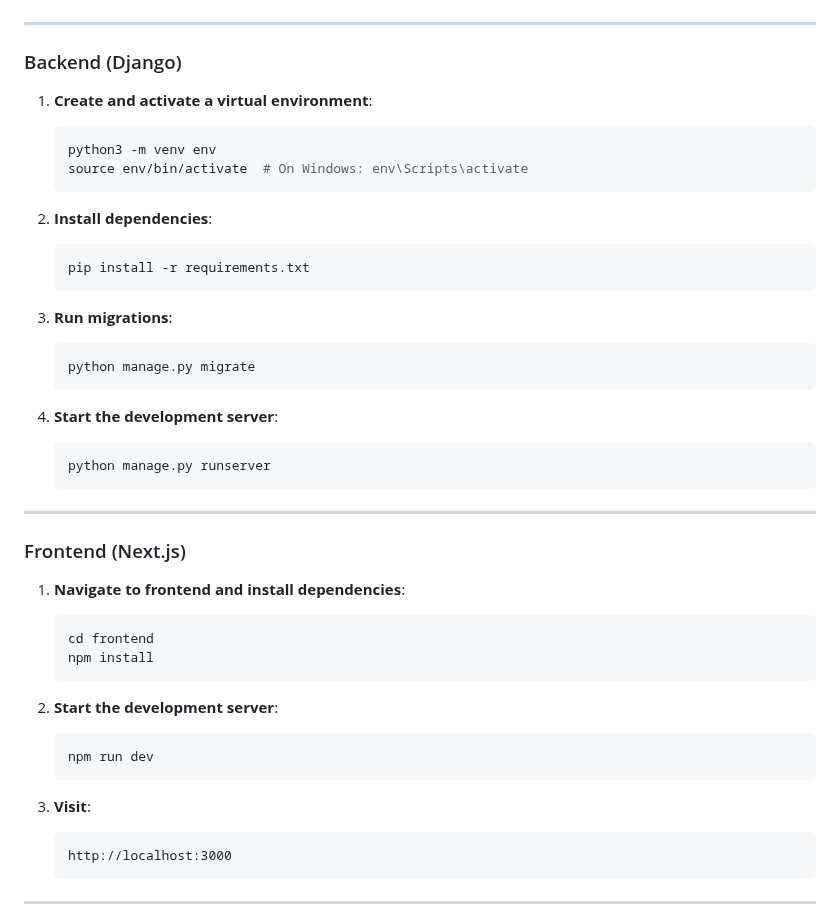
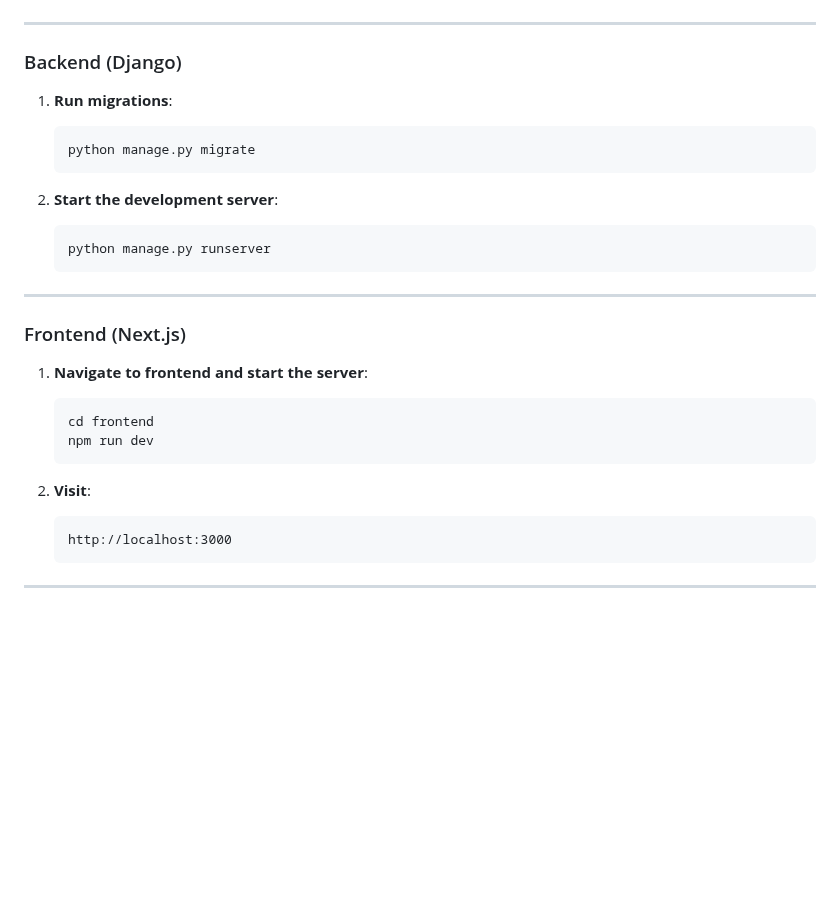
Before and after one commit to samir-sudhir/Preppro, a Markdown page: README.md, the part around one of its changes. Rendered like a GitHub page; blank space fills up the shorter version.

````diff
--- a/README.md
+++ b/README.md
@@ -107,23 +165,12 @@ frontend/            # Next.js frontend
 
 ### Backend (Django)
 
-1. **Create and activate a virtual environment**:
-   ```bash
-   python3 -m venv env
-   source env/bin/activate  # On Windows: env\Scripts\activate
-   ```
-
-2. **Install dependencies**:
-   ```bash
-   pip install -r requirements.txt
-   ```
-
-3. **Run migrations**:
+1. **Run migrations**:
    ```bash
    python manage.py migrate
    ```
 
-4. **Start the development server**:
+2. **Start the development server**:
    ```bash
    python manage.py runserver
    ```
@@ -132,18 +179,13 @@ frontend/            # Next.js frontend
 
 ### Frontend (Next.js)
 
-1. **Navigate to frontend and install dependencies**:
+1. **Navigate to frontend and start the server**:
    ```bash
    cd frontend
-   npm install
-   ```
-
-2. **Start the development server**:
-   ```bash
    npm run dev
    ```
 
-3. **Visit**:
+2. **Visit**:
    ```
    http://localhost:3000
    ```
````
Also changed, not shown: other parts of README.md (+58 -0 lines).
